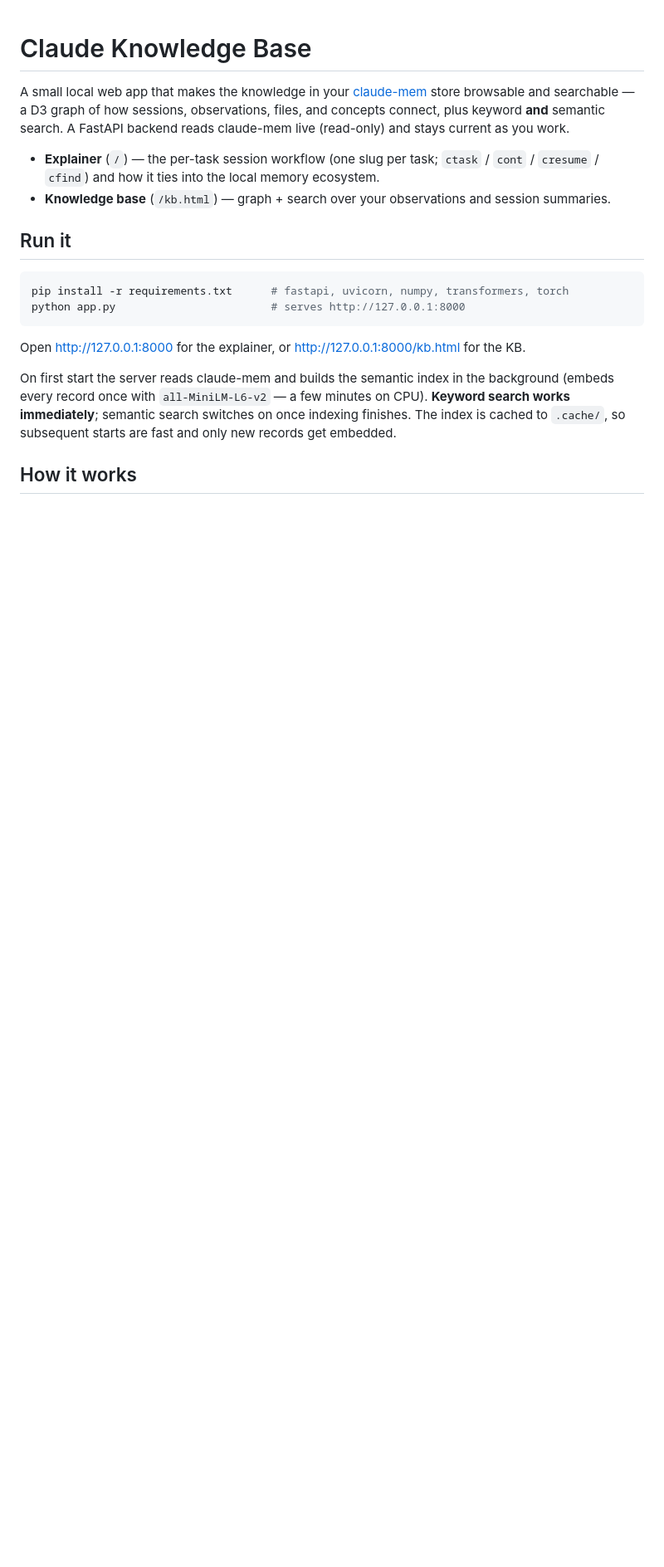
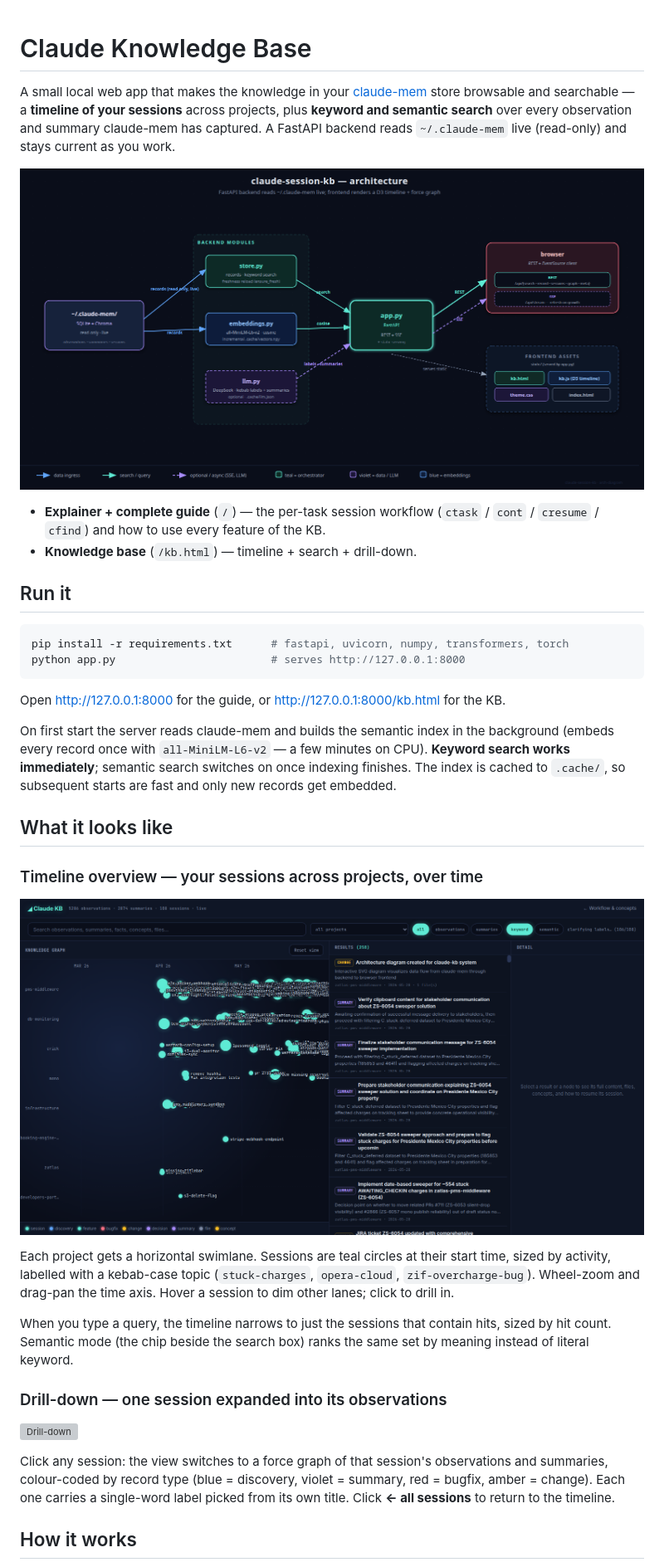
Before and after one commit to erickZatlas/claude-session-kb, a Markdown page: README.md, the part around the change printed below. Shown: that part at 83% size. GitHub-like rendering; pictures changed too: docs/images/architecture.png (added), docs/images/timeline.png (added); blank space fills up the shorter version; grey boxes are pictures that could not be loaded.

````diff
--- a/README.md
+++ b/README.md
@@ -1,13 +1,15 @@
 # Claude Knowledge Base
 
 A small local web app that makes the knowledge in your [claude-mem](https://github.com/thedotmack/claude-mem)
-store browsable and searchable — a D3 graph of how sessions, observations, files, and concepts
-connect, plus keyword **and** semantic search. A FastAPI backend reads claude-mem live (read-only)
-and stays current as you work.
+store browsable and searchable — a **timeline of your sessions** across projects, plus
+**keyword and semantic search** over every observation and summary claude-mem has captured.
+A FastAPI backend reads `~/.claude-mem` live (read-only) and stays current as you work.
 
-- **Explainer** (`/`) — the per-task session workflow (one slug per task; `ctask` / `cont` /
-  `cresume` / `cfind`) and how it ties into the local memory ecosystem.
-- **Knowledge base** (`/kb.html`) — graph + search over your observations and session summaries.
+![Architecture](docs/images/architecture.png)
+
+- **Explainer + complete guide** (`/`) — the per-task session workflow (`ctask` / `cont` /
+  `cresume` / `cfind`) and how to use every feature of the KB.
+- **Knowledge base** (`/kb.html`) — timeline + search + drill-down.
 
 ## Run it
 
@@ -16,12 +18,36 @@ pip install -r requirements.txt      # fastapi, uvicorn, numpy, transformers, to
 python app.py                        # serves http://127.0.0.1:8000
 ```
 
-Open <http://127.0.0.1:8000> for the explainer, or <http://127.0.0.1:8000/kb.html> for the KB.
+Open <http://127.0.0.1:8000> for the guide, or <http://127.0.0.1:8000/kb.html> for the KB.
 
 On first start the server reads claude-mem and builds the semantic index in the background
-(embeds every record once with `all-MiniLM-L6-v2` — a few minutes on CPU). **Keyword search works
-immediately**; semantic search switches on once indexing finishes. The index is cached to
-`.cache/`, so subsequent starts are fast and only new records get embedded.
+(embeds every record once with `all-MiniLM-L6-v2` — a few minutes on CPU). **Keyword search
+works immediately**; semantic search switches on once indexing finishes. The index is cached
+to `.cache/`, so subsequent starts are fast and only new records get embedded.
+
+## What it looks like
+
+### Timeline overview — your sessions across projects, over time
+
+![Timeline overview](docs/images/timeline.png)
+
+Each project gets a horizontal swimlane. Sessions are teal circles at their start time,
+sized by activity, labelled with a kebab-case topic (`stuck-charges`, `opera-cloud`,
+`zif-overcharge-bug`). Wheel-zoom and drag-pan the time axis. Hover a session to dim other
+lanes; click to drill in.
+
+When you type a query, the timeline narrows to just the sessions that contain hits, sized
+by hit count. Semantic mode (the chip beside the search box) ranks the same set by meaning
+instead of literal keyword.
+
+### Drill-down — one session expanded into its observations
+
+![Drill-down](docs/images/drilldown.png)
+
+Click any session: the view switches to a force graph of that session's observations and
+summaries, colour-coded by record type (blue = discovery, violet = summary, red = bugfix,
+amber = change). Each one carries a single-word label picked from its own title. Click
+**← all sessions** to return to the timeline.
 
 ## How it works
 
````
Also changed, not shown: other parts of README.md (+41 -41 lines), 1 other file.
